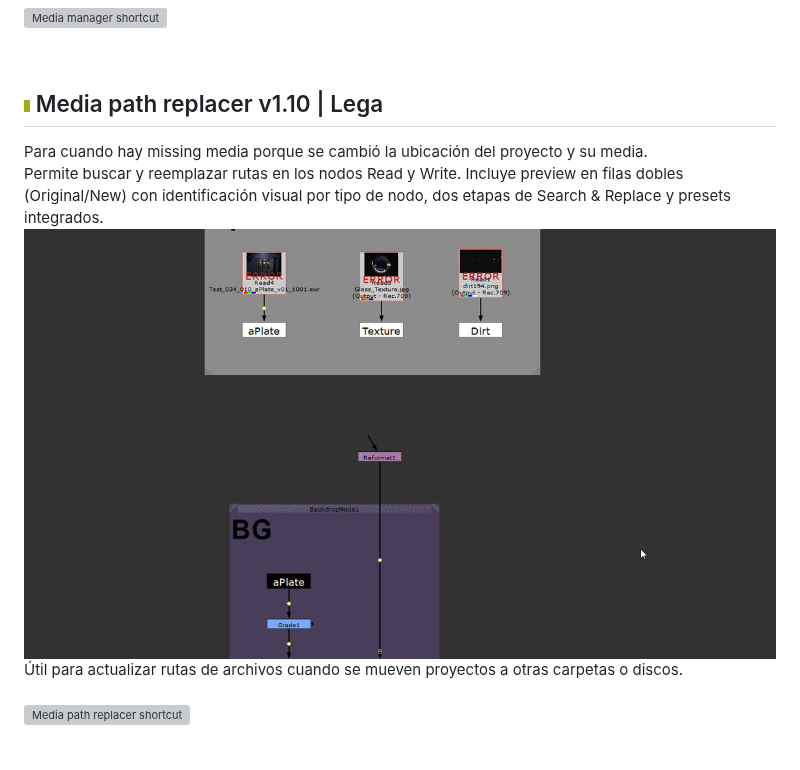
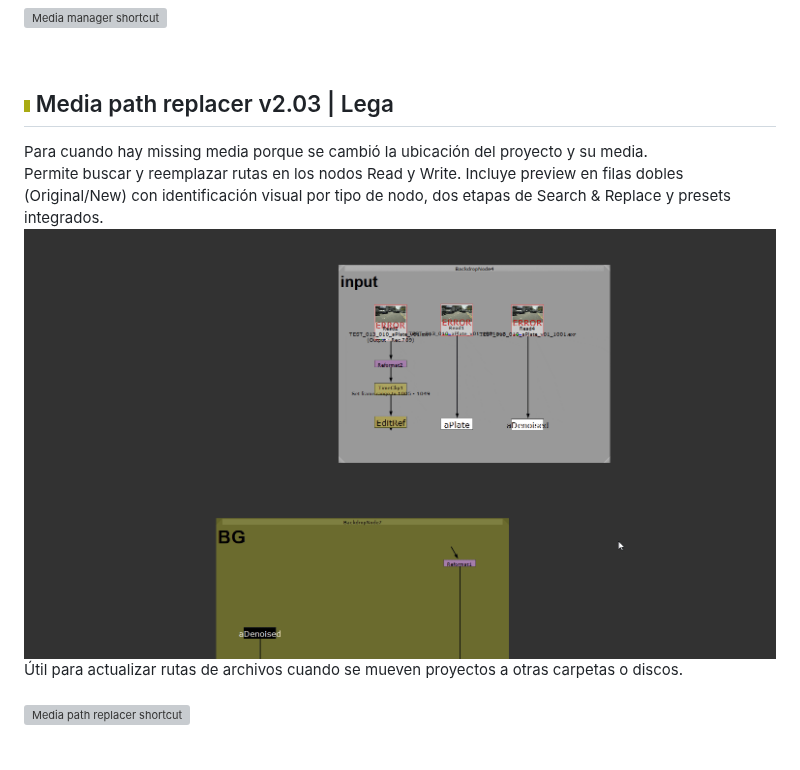
Before and after one commit to legandrop/LGA_ToolPack-for_Nuke, a Markdown page: README.md, the part around the change. Drawn GitHub-style; pictures changed too: Doc_Media/MediaPathReplacer.gif; grey boxes are pictures that could not be loaded.

```diff
--- a/README.md
+++ b/README.md
@@ -64,7 +64,7 @@ Al ejecutarlo escanea toda la media de la carpeta del shot y todas las rutas de
 
 
 
-## <img src="Doc_Media/image7.png" alt="" width="6" height="16" style="margin-right:3px;"> Media path replacer v1.10 | Lega
+## <img src="Doc_Media/image7.png" alt="" width="6" height="16" style="margin-right:3px;"> Media path replacer v2.03 | Lega
 
 Para cuando hay missing media porque se cambió la ubicación del proyecto y su media.<br>
 Permite buscar y reemplazar rutas en los nodos Read y Write. Incluye preview en filas dobles (Original/New) con identificación visual por tipo de nodo, dos etapas de Search & Replace y presets integrados.<br>
```
Also changed, not shown: 1 other file.
